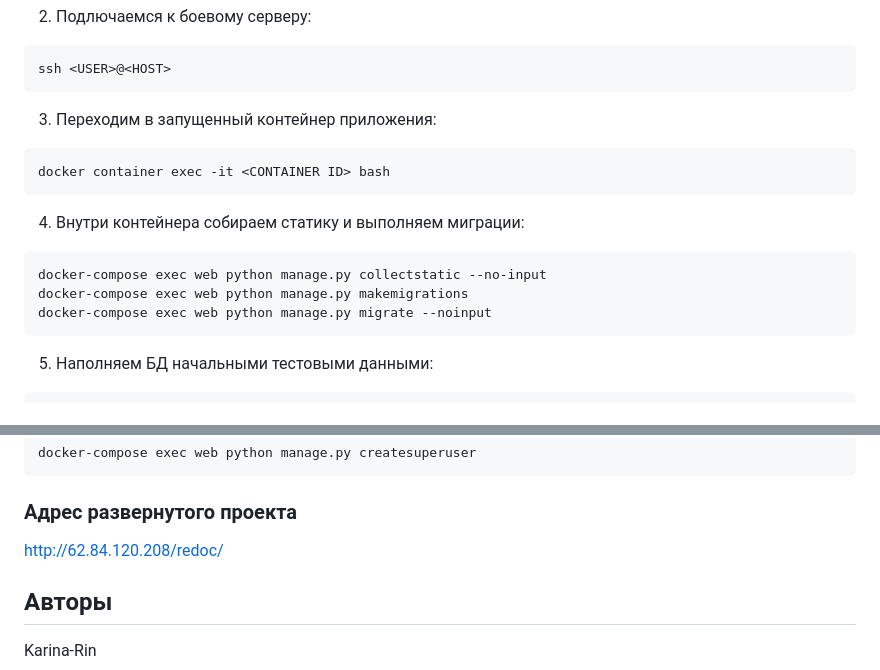
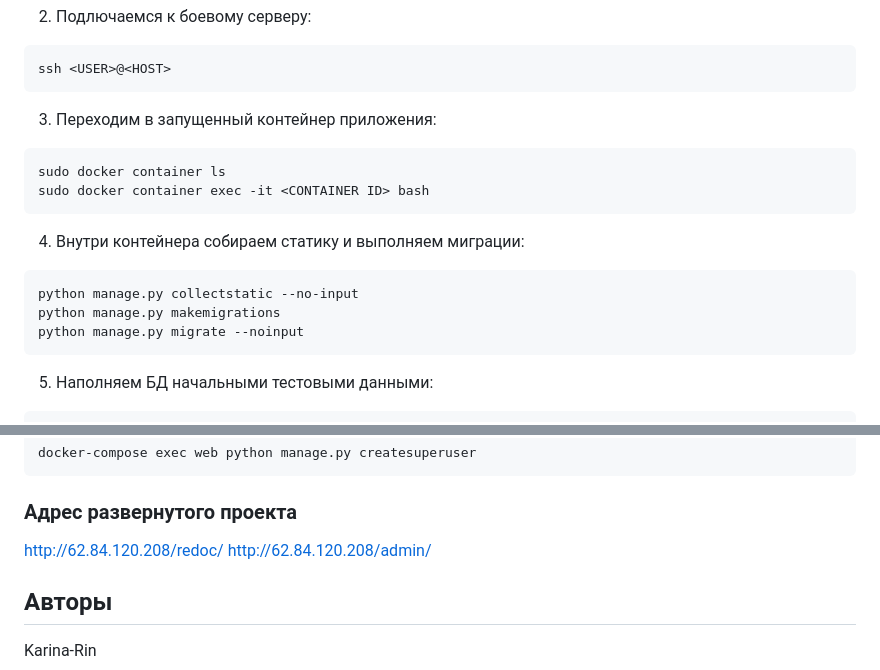
Before and after one commit to Karina-Rin/yamdb_final, a Markdown page: README.md, 2 parts joined by grey strips. Rendered like a GitHub page.

Commit message:
admin,redoc

````diff
--- a/README.md
+++ b/README.md
@@ -78,13 +78,14 @@ ssh <USER>@<HOST>
 ```
 3. Переходим в запущенный контейнер приложения:
 ```
-docker container exec -it <CONTAINER ID> bash
+sudo docker container ls
+sudo docker container exec -it <CONTAINER ID> bash
 ```
 4. Внутри контейнера собираем статику и выполняем миграции:
 ```
-docker-compose exec web python manage.py collectstatic --no-input
-docker-compose exec web python manage.py makemigrations
-docker-compose exec web python manage.py migrate --noinput
+python manage.py collectstatic --no-input
+python manage.py makemigrations
+python manage.py migrate --noinput
 ```
 
 5. Наполняем БД начальными тестовыми данными:
@@ -104,7 +105,7 @@ docker-compose exec web python manage.py createsuperuser
 ### Адрес развернутого проекта
 
 http://62.84.120.208/redoc/
-
+http://62.84.120.208/admin/
 
 ## Авторы
 Karina-Rin
````
